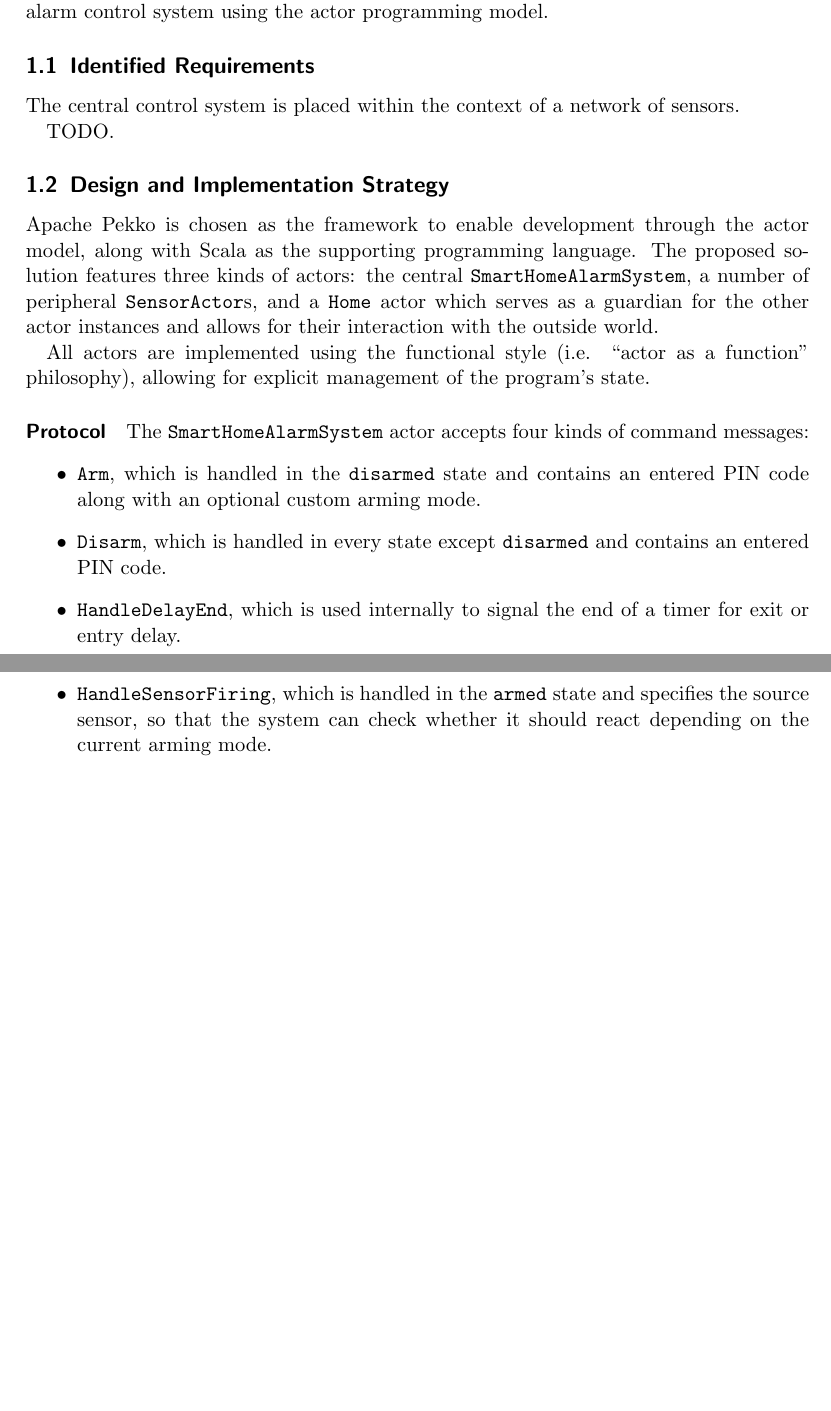
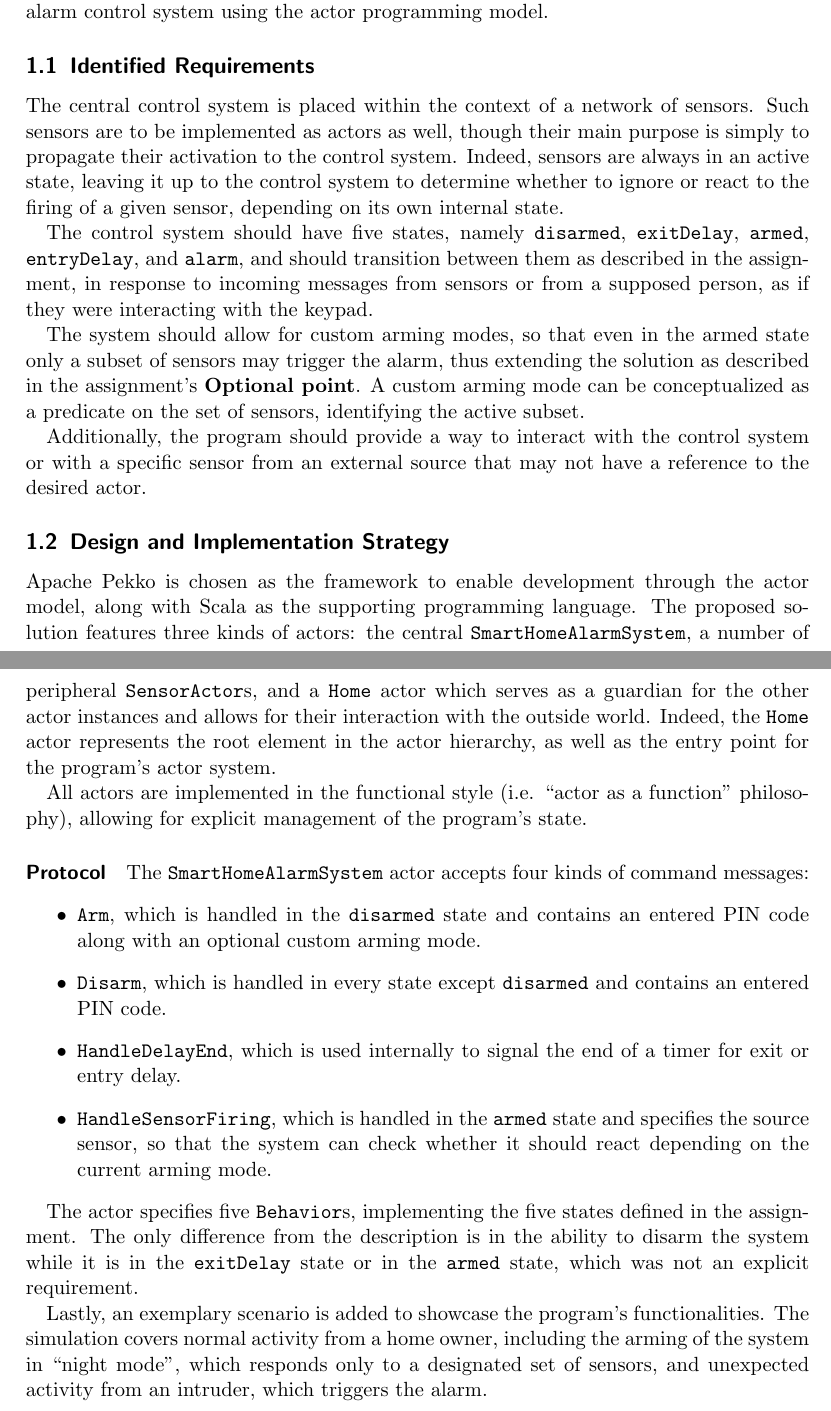
Before and after one commit to DanieleMerighi/PCD-03, a LaTeX document (doc/main.tex): two parts of pages 1 and 2 of 2, joined at a grey line, cut so that both start at the same text, the shorter picture padded with empty space. Compiled offline with pdfLaTeX.

Commit message:
feat(report): integrate section for the actor exercise

```diff
--- a/doc/main.tex
+++ b/doc/main.tex
@@ -34,15 +34,19 @@ This exercise is about the implementation of software for a hypothetical smart h
 
 \subsection{Identified Requirements}
 
-The central control system is placed within the context of a network of sensors.
+The central control system is placed within the context of a network of sensors. Such sensors are to be implemented as actors as well, though their main purpose is simply to propagate their activation to the control system. Indeed, sensors are always in an active state, leaving it up to the control system to determine whether to ignore or react to the firing of a given sensor, depending on its own internal state.
 
-TODO.
+The control system should have five states, namely \texttt{disarmed}, \texttt{exitDelay}, \texttt{armed}, \texttt{entryDelay}, and \texttt{alarm}, and should transition between them as described in the assignment, in response to incoming messages from sensors or from a supposed person, as if they were interacting with the keypad.
+
+The system should allow for custom arming modes, so that even in the armed state only a subset of sensors may trigger the alarm, thus extending the solution as described in the assignment's \textbf{Optional point}. A custom arming mode can be conceptualized as a predicate on the set of sensors, identifying the active subset.
+
+Additionally, the program should provide a way to interact with the control system or with a specific sensor from an external source that may not have a reference to the desired actor.
 
 \subsection{Design and Implementation Strategy}
 
-Apache Pekko is chosen as the framework to enable development through the actor model, along with Scala as the supporting programming language. The proposed solution features three kinds of actors: the central \texttt{SmartHomeAlarmSystem}, a number of peripheral \texttt{SensorActor}s, and a \texttt{Home} actor which serves as a guardian for the other actor instances and allows for their interaction with the outside world.
+Apache Pekko is chosen as the framework to enable development through the actor model, along with Scala as the supporting programming language. The proposed solution features three kinds of actors: the central \texttt{SmartHomeAlarmSystem}, a number of peripheral \texttt{SensorActor}s, and a \texttt{Home} actor which serves as a guardian for the other actor instances and allows for their interaction with the outside world. Indeed, the \texttt{Home} actor represents the root element in the actor hierarchy, as well as the entry point for the program's actor system.
 
-All actors are implemented using the functional style (i.e. ``actor as a function'' philosophy), allowing for explicit management of the program's state.
+All actors are implemented in the functional style (i.e. ``actor as a function'' philosophy), allowing for explicit management of the program's state.
 
 \paragraph{Protocol} The \texttt{SmartHomeAlarmSystem} actor accepts four kinds of command messages:
 \begin{itemize}
@@ -52,4 +56,8 @@ All actors are implemented using the functional style (i.e. ``actor as a functio
 \item \texttt{HandleSensorFiring}, which is handled in the \texttt{armed} state and specifies the source sensor, so that the system can check whether it should react depending on the current arming mode.
 \end{itemize}
 
+The actor specifies five \texttt{Behavior}s, implementing the five states defined in the assignment. The only difference from the description is in the ability to disarm the system while it is in the \texttt{exitDelay} state or in the \texttt{armed} state, which was not an explicit requirement.
+
+Lastly, an exemplary scenario is added to showcase the program's functionalities. The simulation covers normal activity from a home owner, including the arming of the system in ``night mode'', which responds only to a designated set of sensors, and unexpected activity from an intruder, which triggers the alarm.
+
 \end{document}
```
